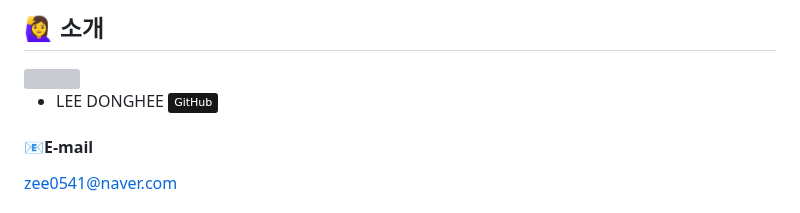
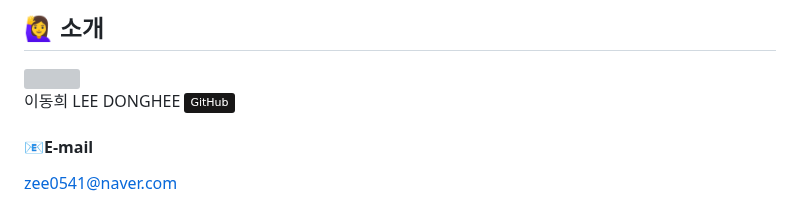
Before and after one commit to ehdgml123/Gigtalker, a Markdown page: README.md, the part around the change. GitHub-like rendering; badges without logos; grey boxes are pictures that could not be loaded.

```diff
--- a/README.md
+++ b/README.md
@@ -29,7 +29,7 @@
 
 <img src="https://github.com/user-attachments/assets/eba648b2-7df0-4534-8c14-4d7c53b9b907" width="200" height="200" />
 
-- LEE DONGHEE <a href="https://github.com/ehdgml123"><img src="https://img.shields.io/badge/GitHub-181717?style=plastic&logo=GitHub&logoColor=white"></a>
+이동희 LEE DONGHEE <a href="https://github.com/ehdgml123"><img src="https://img.shields.io/badge/GitHub-181717?style=plastic&logo=GitHub&logoColor=white"></a>
 #### :email:E-mail
   zee0541@naver.com
 #### :pencil2:TRAINING
```
